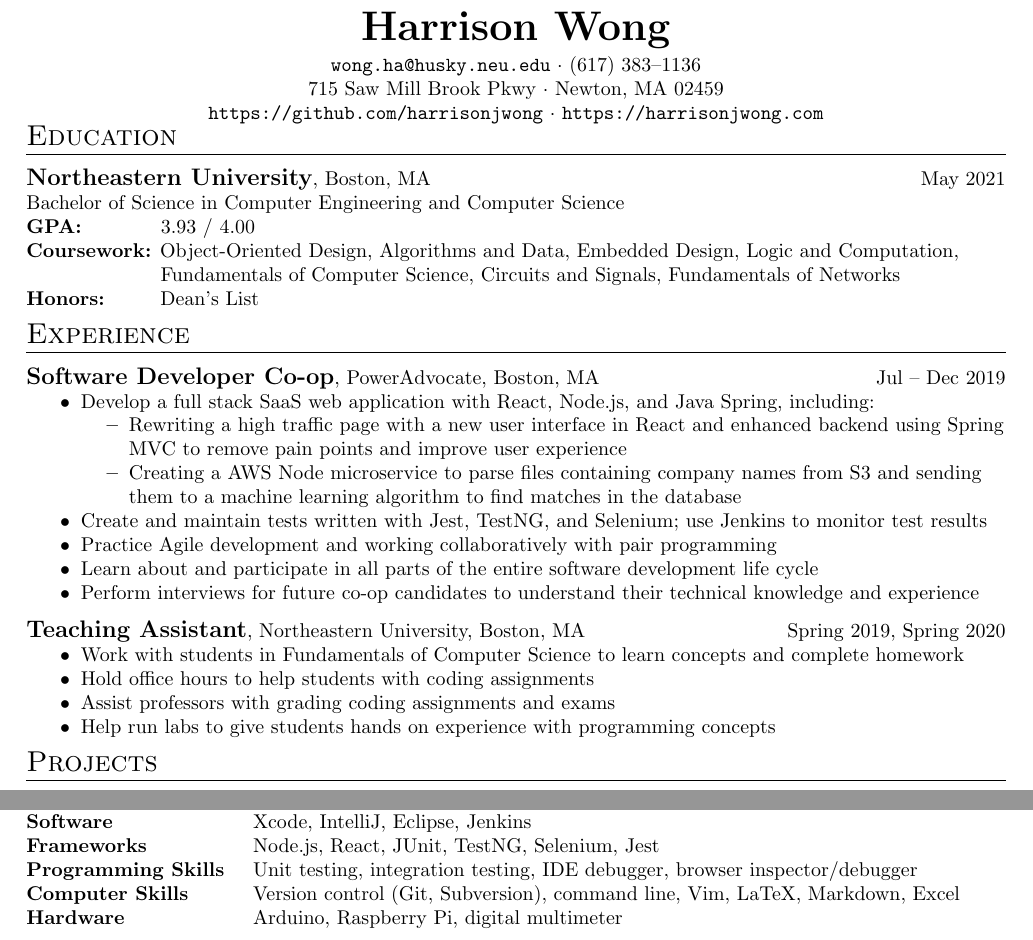
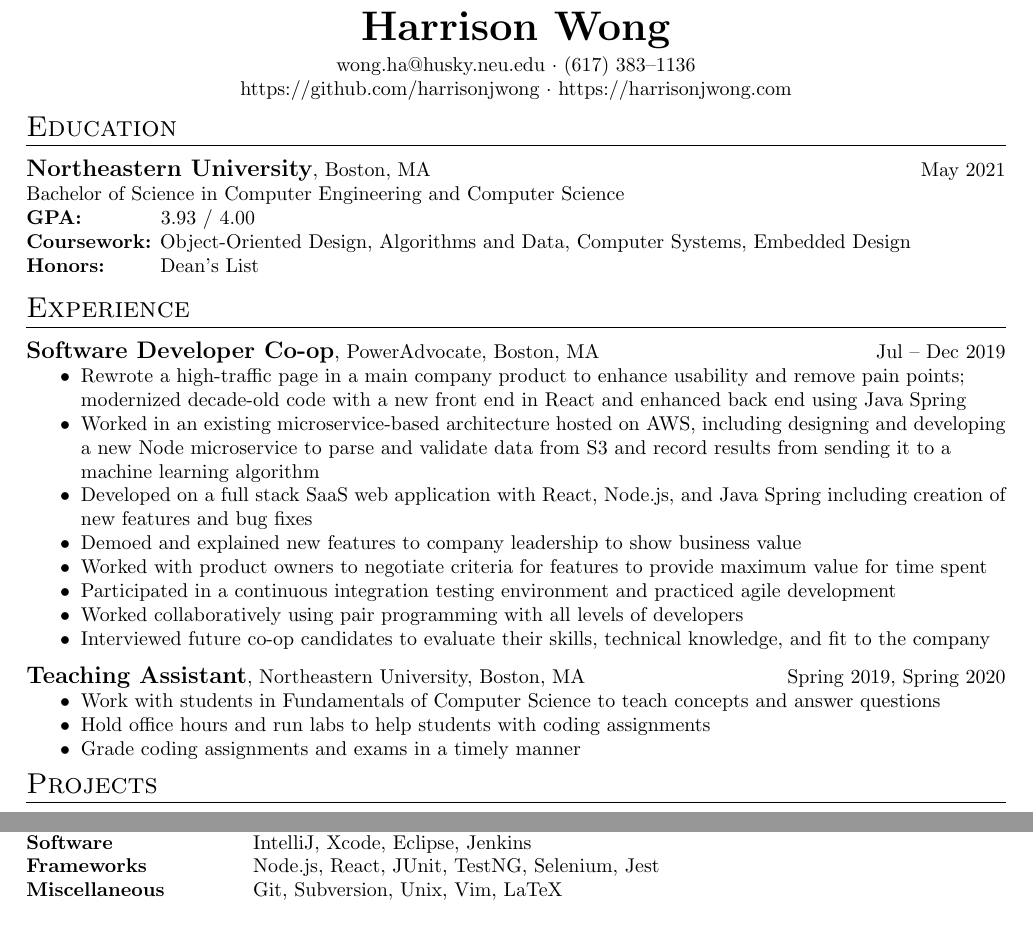
Before and after one commit to harrisonjwong/resume, a LaTeX CV (resume_dec2019.tex): two parts of the page, joined at a grey line, cut so that both start at the same text. Compiled offline with pdfLaTeX.

Commit message:
Add files via upload

```diff
--- a/resume_dec2019.tex
+++ b/resume_dec2019.tex
@@ -14,9 +14,9 @@
 \center
 	\textbf{\huge Harrison Wong}  \\
 	\vspace{0.05in}
-	\texttt{wong.ha@husky.neu.edu} $\cdot$ (617) 383--1136 \\
-	715 Saw Mill Brook Pkwy $\cdot$ Newton, MA 02459 \\
-	\texttt{https://github.com/harrisonjwong} $\cdot$ \texttt{https://harrisonjwong.com} \\
+	wong.ha@husky.neu.edu $\cdot$ (617) 383--1136 \\
+	https://github.com/harrisonjwong $\cdot$ https://harrisonjwong.com \\
+	\vspace{0.1in}
 
 \begin{raggedright}
 
@@ -29,10 +29,9 @@
 	\hfill May 2021 \\
 	Bachelor of Science in Computer Engineering and Computer Science \\
 	\textbf{GPA:} \hspace{33pt} 3.93 / 4.00 \\
-	\textbf{Coursework:} Object-Oriented Design, Algorithms and Data, Embedded Design, Logic and Computation, \\
-	\hspace{64pt} Fundamentals of Computer Science, Circuits and Signals, Fundamentals of Networks \\
+	\textbf{Coursework:} Object-Oriented Design, Algorithms and Data, Computer Systems, Embedded Design  \\
 	\textbf{Honors:} \hspace {19pt} Dean's List
-	\vspace{0.1in}
+	\vspace{0.15in}
 
 	\textsc{\Large Experience} \\
 	\vspace{-0.1in}
@@ -42,26 +41,23 @@
 	\textbf{\large Software Developer Co-op}, PowerAdvocate, Boston, MA
 	\hfill Jul -- Dec 2019 \\
 		\begin{itemize}
-		\item Develop a full stack SaaS web application with React, Node.js, and Java Spring, including:
-		\begin{itemize}
-			\item Rewriting a high traffic page with a new user interface in React and enhanced backend using Spring MVC to remove pain points and improve user experience
-			\item Creating a AWS Node microservice to parse files containing company names from S3 and sending them to a machine learning algorithm to find matches in the database
-		\end{itemize}
-
-		\item Create and maintain tests written with Jest, TestNG, and Selenium; use Jenkins to monitor test results
-		\item Practice Agile development and working collaboratively with pair programming
-		\item Learn about and participate in all parts of the entire software development life cycle
-		\item Perform interviews for future co-op candidates to understand their technical knowledge and experience
+			\item Rewrote a high-traffic page in a main company product to enhance usability and remove pain points; modernized decade-old code with a new front end in React and enhanced back end using Java Spring
+			\item Worked in an existing microservice-based architecture hosted on AWS, including designing and developing a new Node microservice to parse and validate data from S3 and record results from sending it to a machine learning algorithm
+			\item Developed on a full stack SaaS web application with React, Node.js, and Java Spring including creation of new features and bug fixes
+			\item Demoed and explained new features to company leadership to show business value
+			\item Worked with product owners to negotiate criteria for features to provide maximum value for time spent
+			\item Participated in a continuous integration testing environment and practiced agile development
+			\item Worked collaboratively using pair programming with all levels of developers
+			\item Interviewed future co-op candidates to evaluate their skills, technical knowledge, and fit to the company
 		\end{itemize}
 	\vspace{0.1in}
 
 	\textbf{\large Teaching Assistant}, Northeastern University, Boston, MA
 	\hfill Spring 2019, Spring 2020 \\
 	\begin{itemize}
-		\item Work with students in Fundamentals of Computer Science to learn concepts and complete homework
-		\item Hold office hours to help students with coding assignments
-		\item Assist professors with grading coding assignments and exams
-		\item Help run labs to give students hands on experience with programming concepts
+		\item Work with students in Fundamentals of Computer Science to teach concepts and answer questions
+		\item Hold office hours and run labs to help students with coding assignments
+		\item Grade coding assignments and exams in a timely manner
 	\end{itemize}
 	\vspace{0.1in}
 
@@ -102,12 +98,10 @@
 
 	\begin{tabbing}
 		\hspace*{4cm}\= \kill
-		\textbf{Languages}  \> Java, JavaScript, Swift, CSS, HTML, SQL, C++, Python \\
-		\textbf{Software} \> Xcode, IntelliJ, Eclipse, Jenkins \\
-		\textbf{Frameworks} \> Node.js, React, JUnit, TestNG, Selenium, Jest  \\
-		\textbf{Programming Skills} \> Unit testing, integration testing, IDE debugger, browser inspector/debugger \\
-		\textbf{Computer Skills} \> Version control (Git, Subversion), command line, Vim, LaTeX, Markdown, Excel \\
-		\textbf{Hardware} \> Arduino, Raspberry Pi, digital multimeter \\
+		\textbf{Languages}  \> Java, JavaScript, Swift, HTML, CSS, SQL, C++, Python \\
+		\textbf{Software} \> IntelliJ, Xcode, Eclipse, Jenkins \\
+		\textbf{Frameworks} \> Node.js, React, JUnit, TestNG, Selenium, Jest \\
+		\textbf{Miscellaneous} \> Git, Subversion, Unix, Vim, LaTeX \\
 	\end{tabbing}
 
 
```
Also changed, not shown: resume_dec2019.pdf.
